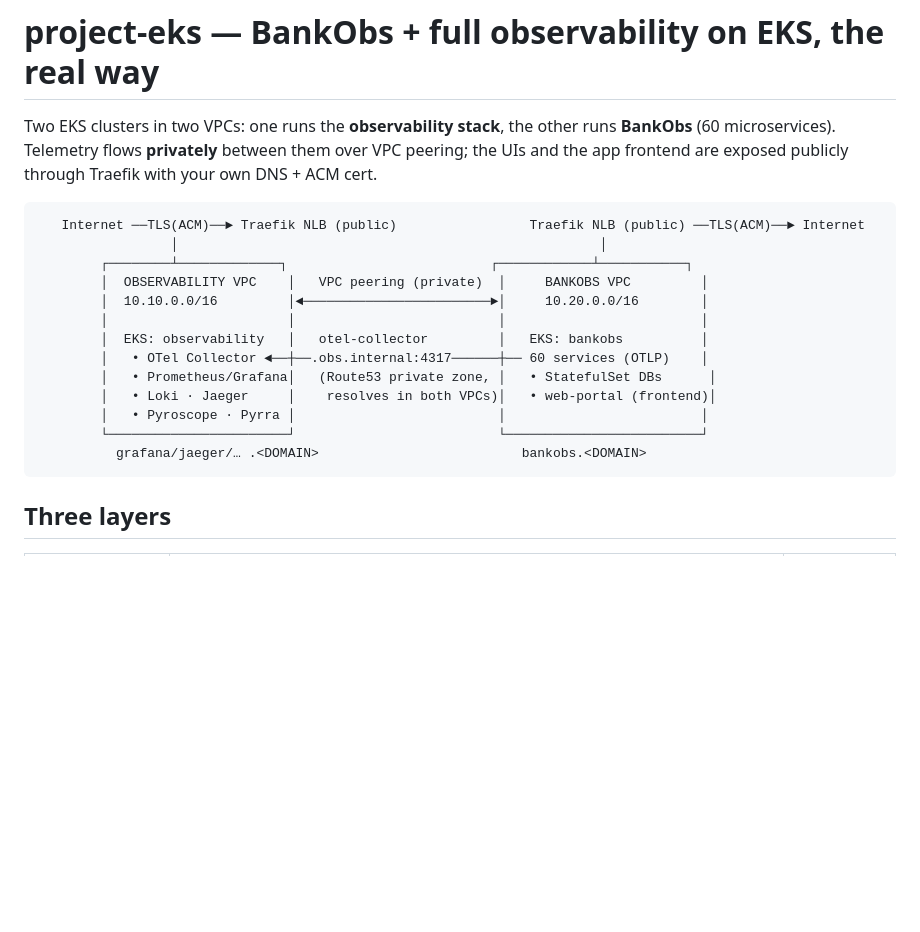
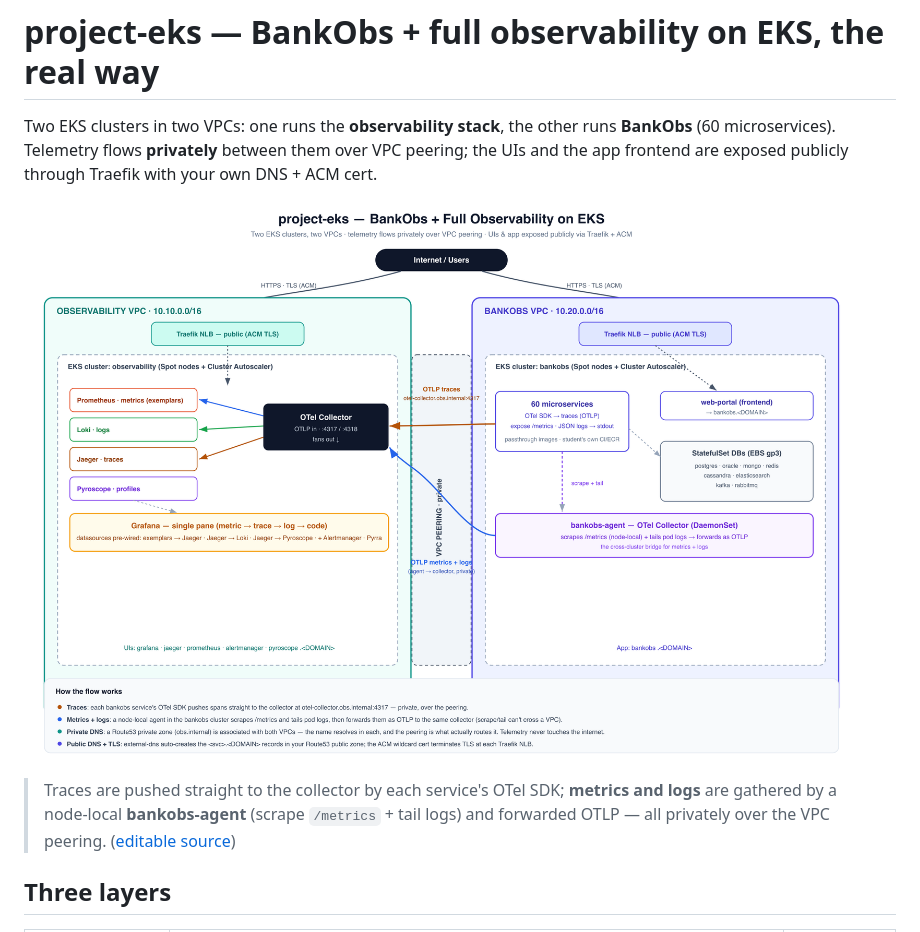
Before and after one commit to obs-v1/project-eks, a Markdown page: README.md, the part around the change. GitHub-like rendering; pictures changed too: docs/architecture.png (added); blank space fills up the shorter version.

````diff
--- a/README.md
+++ b/README.md
@@ -4,21 +4,11 @@ Two EKS clusters in two VPCs: one runs the **observability stack**, the other ru
 (60 microservices). Telemetry flows **privately** between them over VPC peering; the UIs and the
 app frontend are exposed publicly through Traefik with your own DNS + ACM cert.
 
-```
-   Internet ──TLS(ACM)──► Traefik NLB (public)                 Traefik NLB (public) ──TLS(ACM)──► Internet
-                 │                                                      │
-        ┌────────┴─────────────┐                          ┌────────────┴───────────┐
-        │  OBSERVABILITY VPC    │   VPC peering (private)  │     BANKOBS VPC         │
-        │  10.10.0.0/16         │◄────────────────────────►│     10.20.0.0/16        │
-        │                       │                          │                         │
-        │  EKS: observability   │   otel-collector         │   EKS: bankobs          │
-        │   • OTel Collector ◄──┼──.obs.internal:4317──────┼── 60 services (OTLP)    │
-        │   • Prometheus/Grafana│   (Route53 private zone, │   • StatefulSet DBs      │
-        │   • Loki · Jaeger     │    resolves in both VPCs)│   • web-portal (frontend)│
-        │   • Pyroscope · Pyrra │                          │                         │
-        └───────────────────────┘                          └─────────────────────────┘
-          grafana/jaeger/… .<DOMAIN>                          bankobs.<DOMAIN>
-```
+![project-eks architecture](docs/architecture.png)
+
+> Traces are pushed straight to the collector by each service's OTel SDK; **metrics and logs**
+> are gathered by a node-local **bankobs-agent** (scrape `/metrics` + tail logs) and forwarded OTLP —
+> all privately over the VPC peering. ([editable source](docs/architecture.svg))
 
 ## Three layers
 
````
Also changed, not shown: 1 other file.
